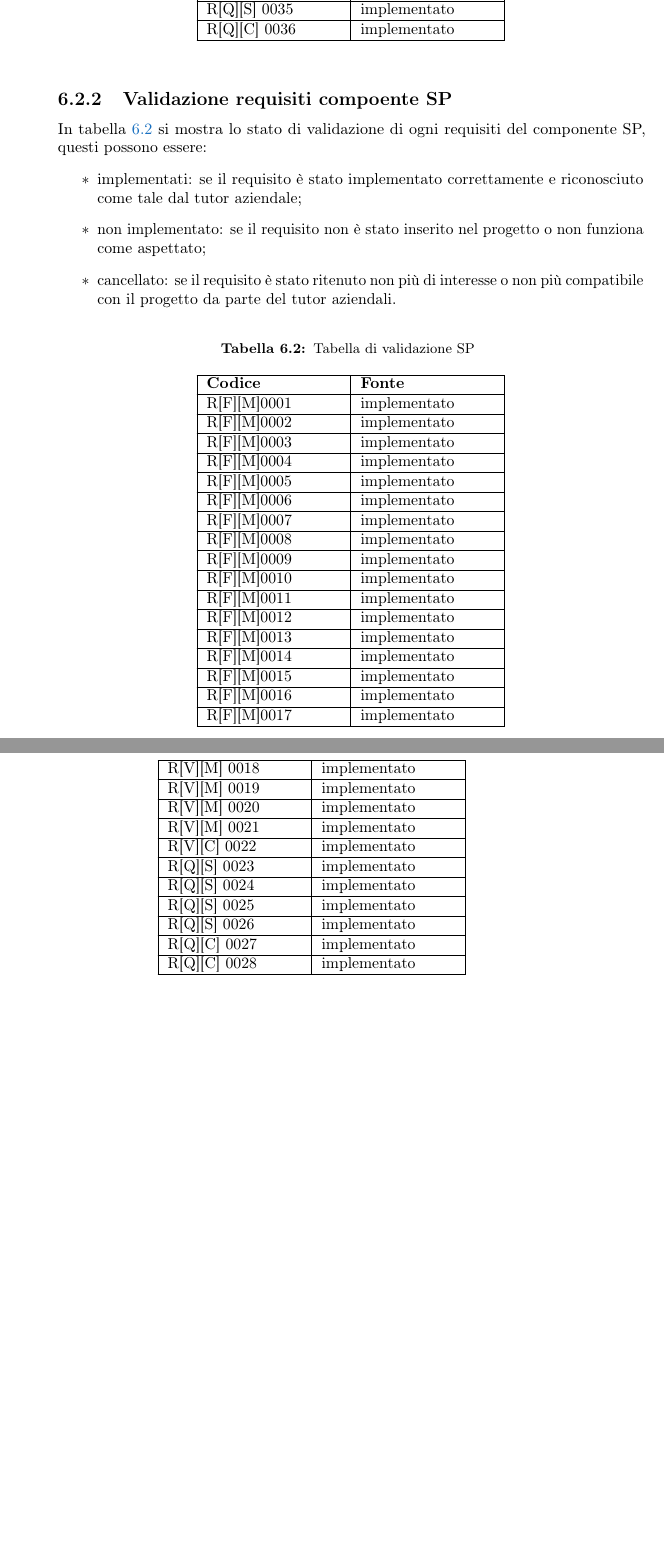
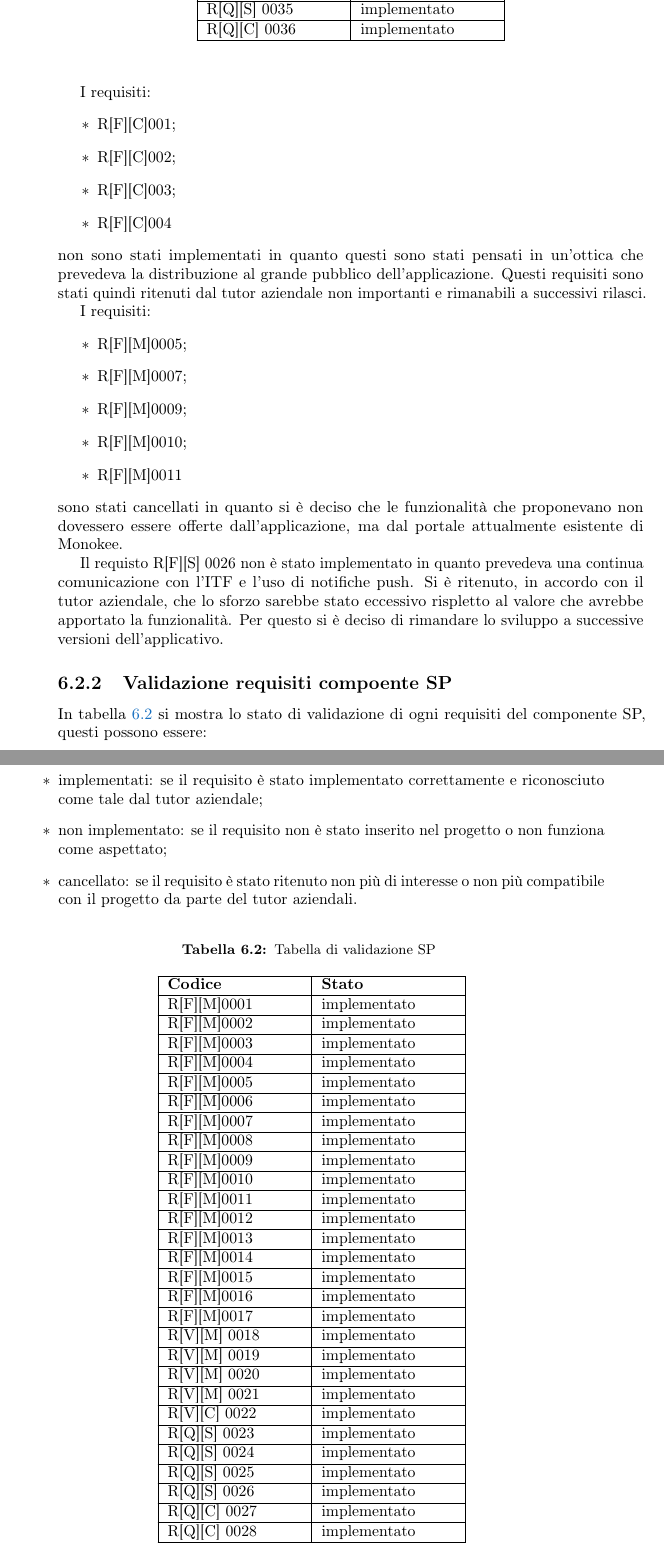
Before and after one commit to sballari/TesiTriennale, a LaTeX thesis (Thesis-template-master/tesi.tex, which reads Thesis-template-master/capitoli/capitolo-6.tex): two parts of pages 136 and 137 of 147, joined at a grey line, cut so that both start at the same text, the shorter picture padded with empty space. Compiled offline with pdfLaTeX.

Commit message:
aggiunte validazioen

```diff
--- a/Thesis-template-master/capitoli/capitolo-6.tex
+++ b/Thesis-template-master/capitoli/capitolo-6.tex
@@ -147,7 +148,28 @@ In tabella \ref{tab:validazione-iw} si mostra lo stato di validazione di ogni re
     R[Q][C] 0036    & implementato  \\
     \hline
     \end{longtable}
-    \end{center}%
+    \end{center}
+
+I requisiti:
+\begin{itemize}
+    \item R[F][C]001;
+    \item R[F][C]002;
+    \item R[F][C]003;
+    \item R[F][C]004
+\end{itemize}
+non sono stati implementati in quanto questi sono stati pensati in un'ottica che prevedeva la distribuzione al grande pubblico dell'applicazione. Questi requisiti sono stati quindi ritenuti dal tutor aziendale non importanti e rimanabili a successivi rilasci.
+
+I requisiti:
+\begin{itemize}
+    \item R[F][M]0005;
+    \item R[F][M]0007;
+    \item R[F][M]0009;
+    \item R[F][M]0010;
+    \item R[F][M]0011
+\end{itemize}
+sono stati cancellati in quanto si è deciso che le funzionalità che proponevano non dovessero essere offerte dall'applicazione, ma dal portale attualmente esistente di Monokee.
+
+Il requisto R[F][S] 0026 non è stato implementato in quanto prevedeva una continua comunicazione con l'ITF e l'uso di notifiche push. Si è ritenuto, in accordo con il tutor aziendale, che lo sforzo sarebbe stato eccessivo rispletto al valore che avrebbe apportato la funzionalità. Per questo si è deciso di rimandare lo sviluppo a successive versioni dell'applicativo.
 
 \subsection{Validazione requisiti compoente SP}
 In tabella \ref{tab:validazione-sp} si mostra lo stato di validazione di ogni requisiti del componente SP, questi possono essere:
@@ -163,7 +185,7 @@ In tabella \ref{tab:validazione-sp} si mostra lo stato di validazione di ogni re
     \endfirsthead
     \endhead
     \hline
-    \textbf{Codice}  & \textbf{Fonte}\\
+    \textbf{Codice}  & \textbf{Stato}\\
     \hline
     R[F][M]0001    & implementato  \\
     \hline
```
Also changed, not shown: Thesis-template-master/tesi.pdf, Thesis-template-master/capitoli/capitolo-6.tex (3 more changed lines).
